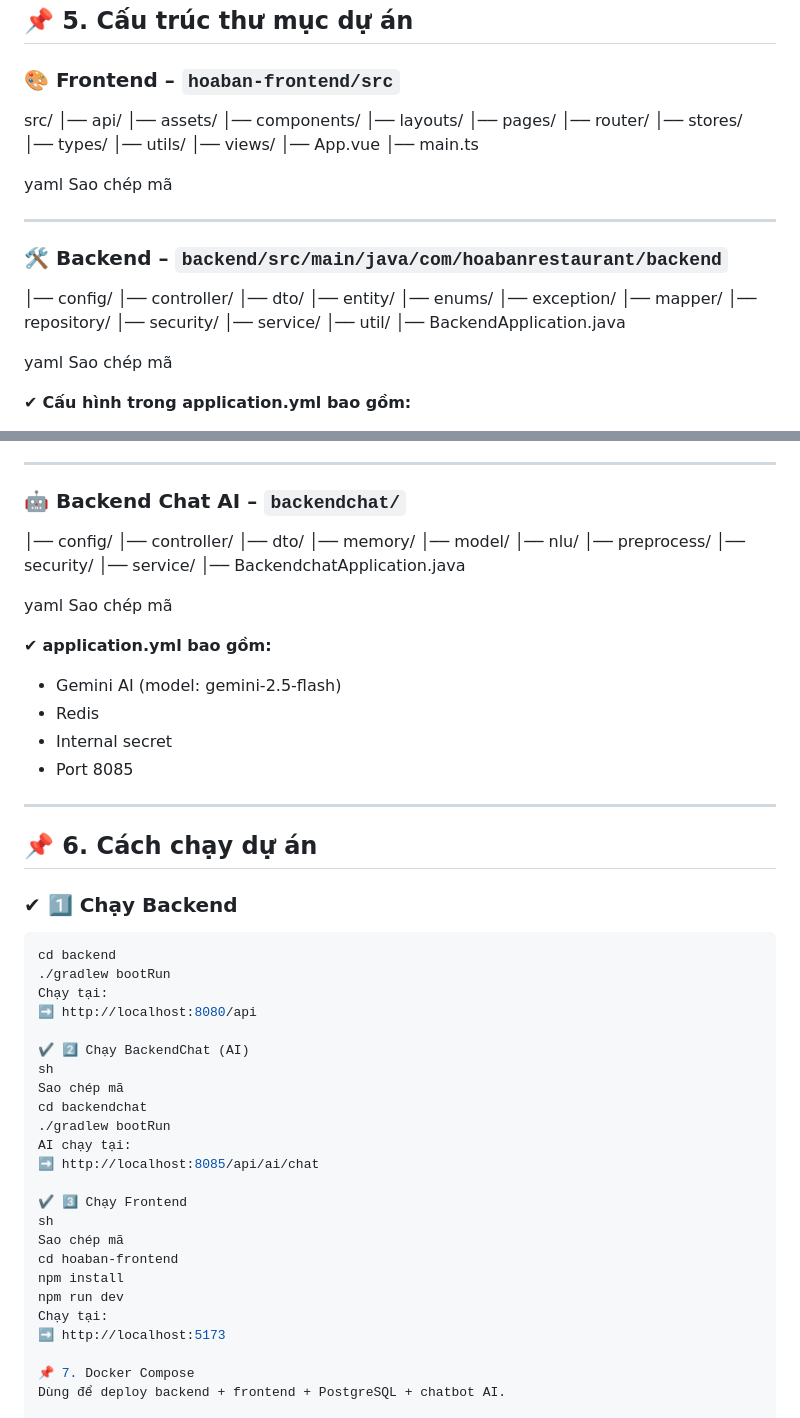
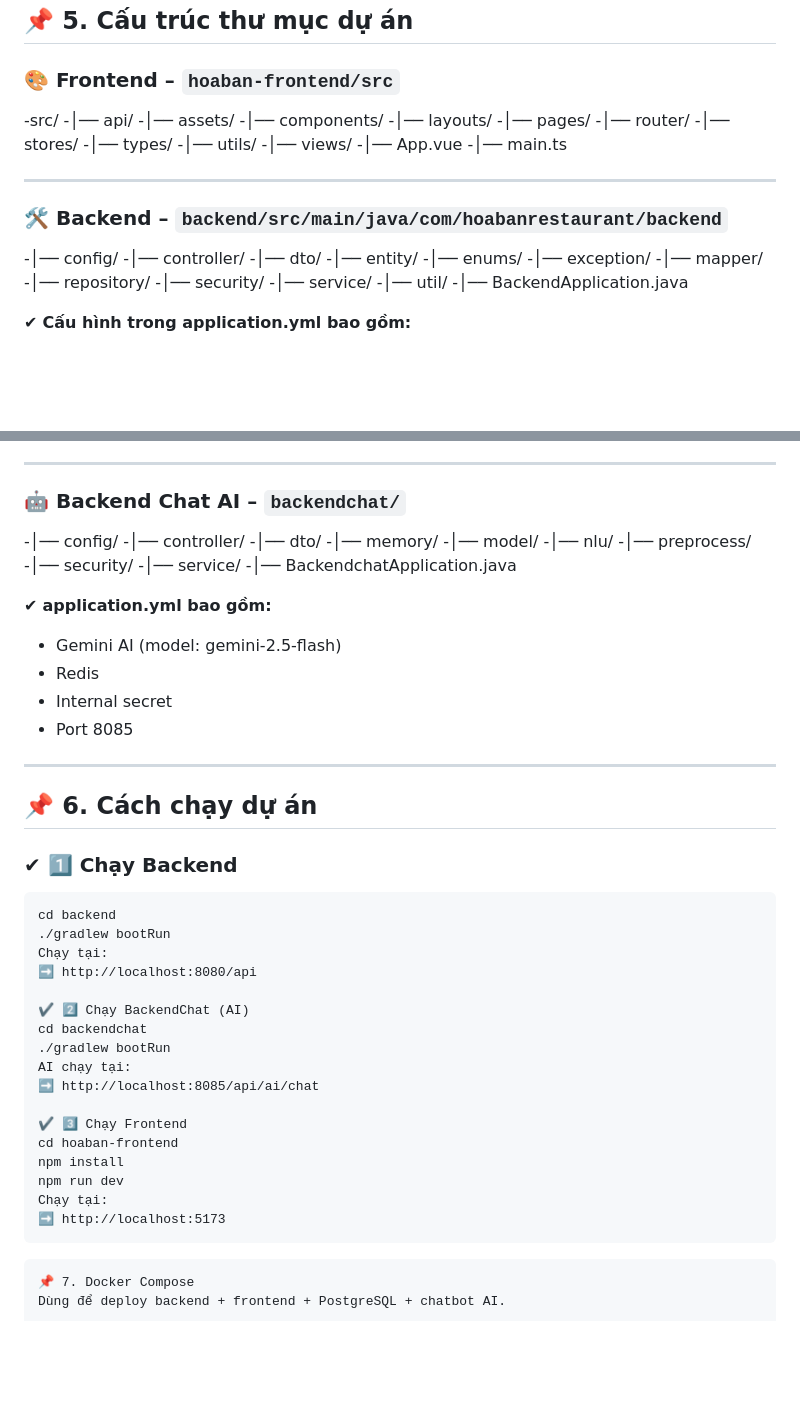
Before and after one commit to minhdeptraiso1/Restaurant-project-, a Markdown page: README.md, 2 parts joined by grey strips. GitHub-like rendering; blank space fills up the shorter version.

Commit message:
Update README.md with project overview and details

````diff
--- a/README.md
+++ b/README.md
@@ -135,42 +134,37 @@ Sao chép mã
 
 ### 🎨 Frontend – `hoaban-frontend/src`
 
-src/
-│── api/
-│── assets/
-│── components/
-│── layouts/
-│── pages/
-│── router/
-│── stores/
-│── types/
-│── utils/
-│── views/
-│── App.vue
-│── main.ts
-
-yaml
-Sao chép mã
+-src/
+-│── api/
+-│── assets/
+-│── components/
+-│── layouts/
+-│── pages/
+-│── router/
+-│── stores/
+-│── types/
+-│── utils/
+-│── views/
+-│── App.vue
+-│── main.ts
 
 ---
 
 ### 🛠 Backend – `backend/src/main/java/com/hoabanrestaurant/backend`
 
-│── config/
-│── controller/
-│── dto/
-│── entity/
-│── enums/
-│── exception/
-│── mapper/
-│── repository/
-│── security/
-│── service/
-│── util/
-│── BackendApplication.java
+-│── config/
+-│── controller/
+-│── dto/
+-│── entity/
+-│── enums/
+-│── exception/
+-│── mapper/
+-│── repository/
+-│── security/
+-│── service/
+-│── util/
+-│── BackendApplication.java
 
-yaml
-Sao chép mã
 
 ✔ **Cấu hình trong application.yml bao gồm:**
 - PostgreSQL
@@ -185,19 +179,16 @@ Sao chép mã
 
 ### 🤖 Backend Chat AI – `backendchat/`
 
-│── config/
-│── controller/
-│── dto/
-│── memory/
-│── model/
-│── nlu/
-│── preprocess/
-│── security/
-│── service/
-│── BackendchatApplication.java
-
-yaml
-Sao chép mã
+-│── config/
+-│── controller/
+-│── dto/
+-│── memory/
+-│── model/
+-│── nlu/
+-│── preprocess/
+-│── security/
+-│── service/
+-│── BackendchatApplication.java
 
 ✔ **application.yml bao gồm:**
 - Gemini AI (model: gemini-2.5-flash)
@@ -211,29 +202,26 @@ Sao chép mã
 
 ### ✔ 1️⃣ Chạy Backend
 
-```sh
+```
 cd backend
 ./gradlew bootRun
 Chạy tại:
 ➡ http://localhost:8080/api
 
 ✔ 2️⃣ Chạy BackendChat (AI)
-sh
-Sao chép mã
 cd backendchat
 ./gradlew bootRun
 AI chạy tại:
 ➡ http://localhost:8085/api/ai/chat
 
 ✔ 3️⃣ Chạy Frontend
-sh
-Sao chép mã
 cd hoaban-frontend
 npm install
 npm run dev
 Chạy tại:
 ➡ http://localhost:5173
-
+```
+```
 📌 7. Docker Compose
 Dùng để deploy backend + frontend + PostgreSQL + chatbot AI.
 
````
Also changed, not shown: other parts of README.md (+14 -10 lines).
